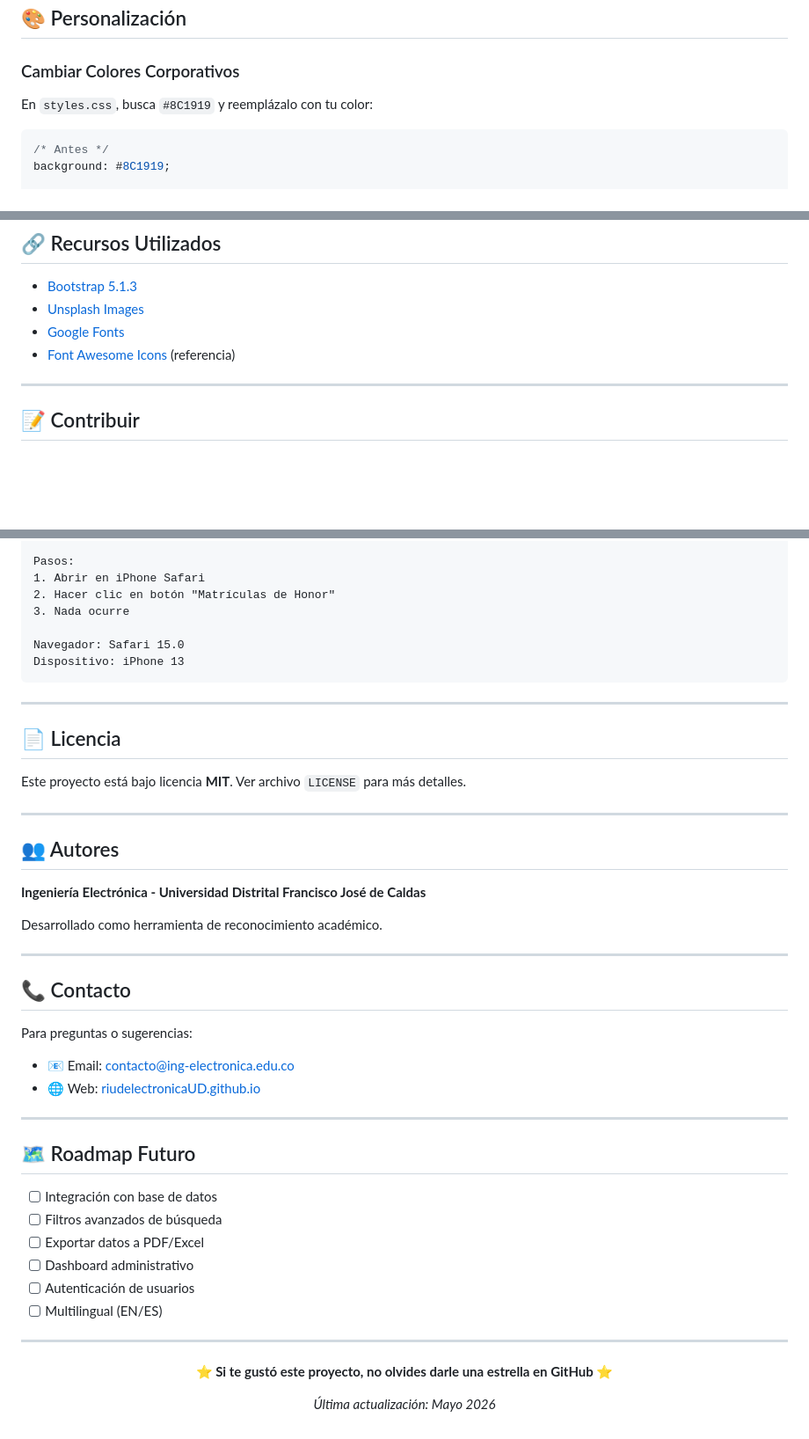
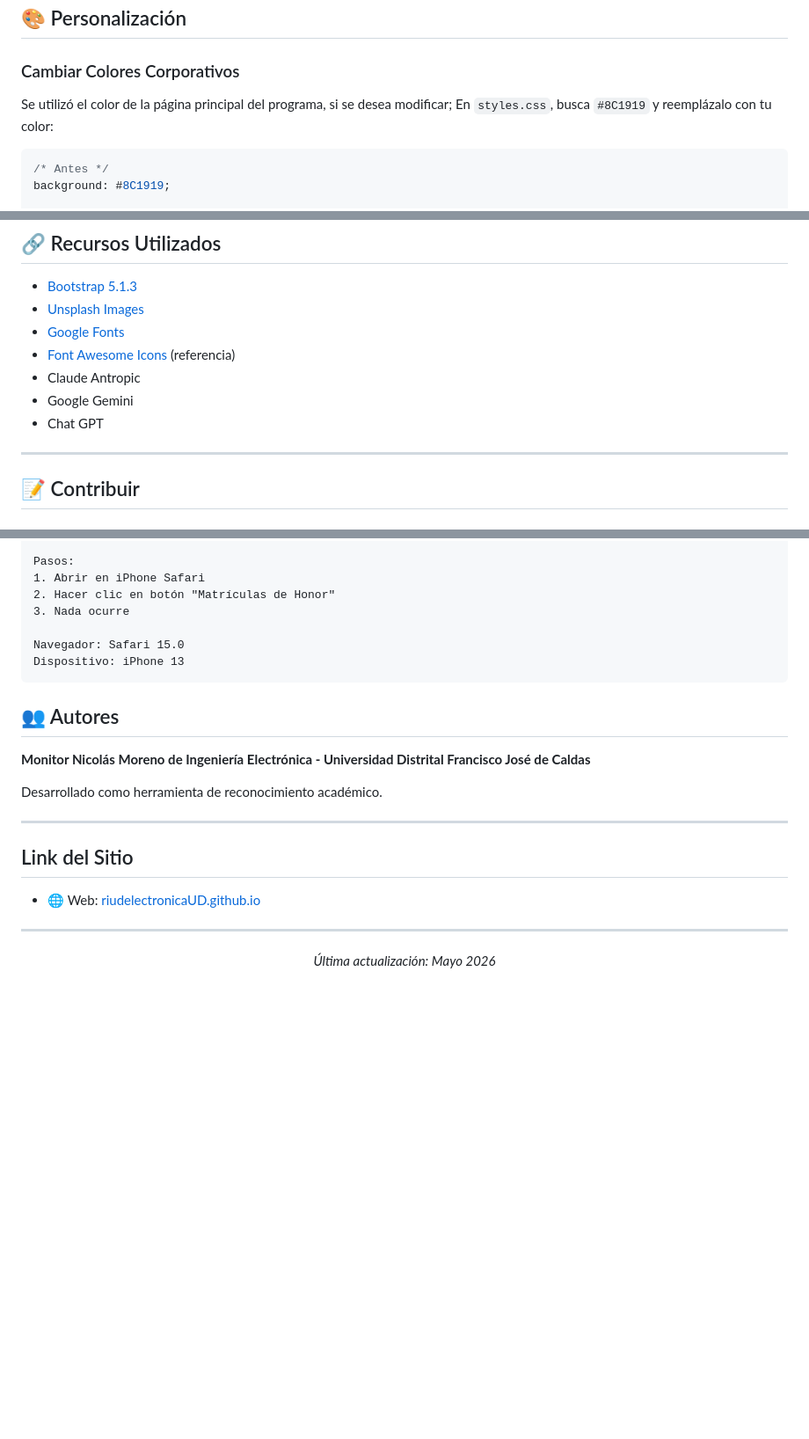
Before and after one commit to riudelectronicaUD/riudelectronicaUD.github.io, a Markdown page: README.md, 3 parts joined by grey strips. Shown at 88% size. Drawn GitHub-style; blank space fills up the shorter version.

````diff
--- a/README.md
+++ b/README.md
@@ -220,7 +220,7 @@ Contiene:
 
 ### Cambiar Colores Corporativos
 
-En `styles.css`, busca `#8C1919` y reemplázalo con tu color:
+Se utilizó el color de la página principal del programa, si se desea modificar; En `styles.css`, busca `#8C1919` y reemplázalo con tu color:
 
 ```css
 /* Antes */
@@ -292,6 +292,9 @@ Luego agrega en `index.html`:
 - [Unsplash Images](https://unsplash.com/)
 - [Google Fonts](https://fonts.google.com/)
 - [Font Awesome Icons](https://fontawesome.com/) (referencia)
+- Claude Antropic
+- Google Gemini
+- Chat GPT
 
 ---
 
@@ -348,45 +351,22 @@ Navegador: Safari 15.0
 Dispositivo: iPhone 13
 ```
 
----
-
-## 📄 Licencia
-
-Este proyecto está bajo licencia **MIT**. Ver archivo `LICENSE` para más detalles.
-
----
-
 ## 👥 Autores
 
-**Ingeniería Electrónica - Universidad Distrital Francisco José de Caldas**
+**Monitor Nicolás Moreno de Ingeniería Electrónica - Universidad Distrital Francisco José de Caldas**
 
 Desarrollado como herramienta de reconocimiento académico.
 
 ---
 
-## 📞 Contacto
+##  Link del Sitio
 
-Para preguntas o sugerencias:
-- 📧 Email: [contacto@ing-electronica.edu.co](mailto:contacto@ing-electronica.edu.co)
 - 🌐 Web: [riudelectronicaUD.github.io](https://riudelectronicaUD.github.io)
-
----
-
-## 🗺 Roadmap Futuro
-
-- [ ] Integración con base de datos
-- [ ] Filtros avanzados de búsqueda
-- [ ] Exportar datos a PDF/Excel
-- [ ] Dashboard administrativo
-- [ ] Autenticación de usuarios
-- [ ] Multilingual (EN/ES)
 
 ---
 
 <div align="center">
 
-**⭐ Si te gustó este proyecto, no olvides darle una estrella en GitHub ⭐**
-
 *Última actualización: Mayo 2026*
 
 </div>
````
